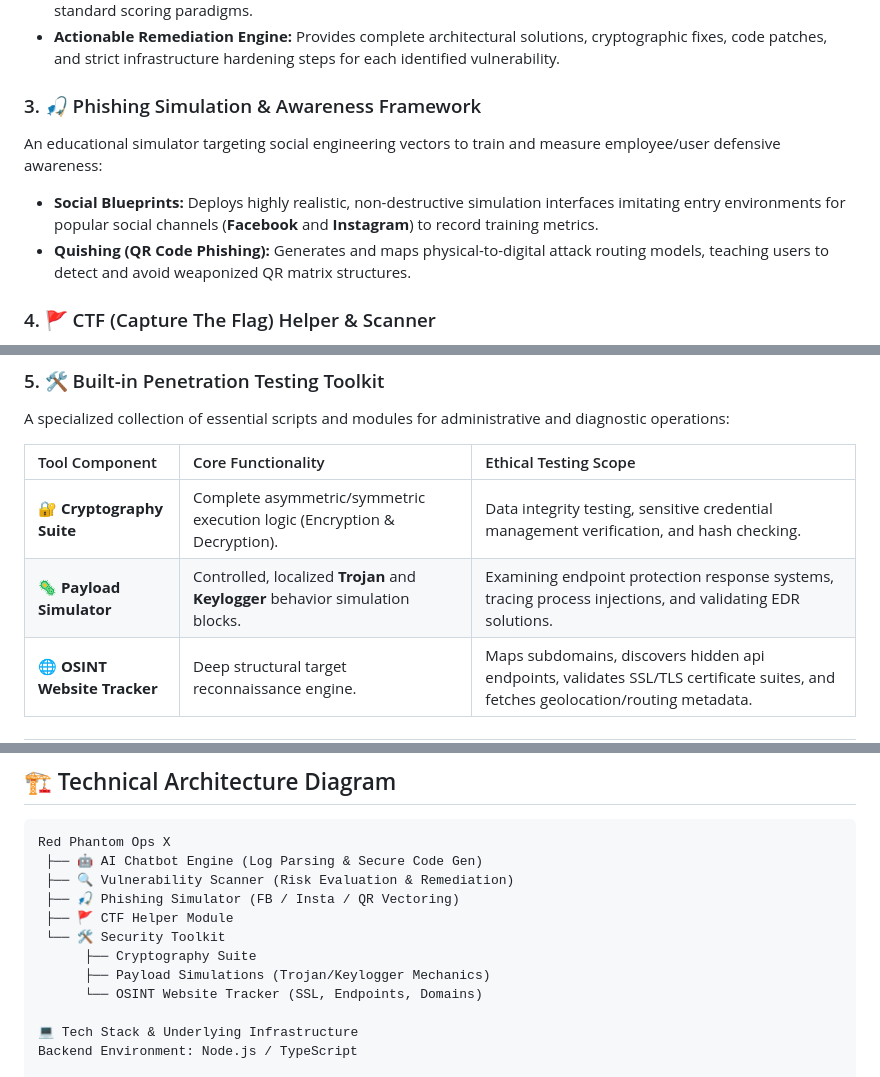
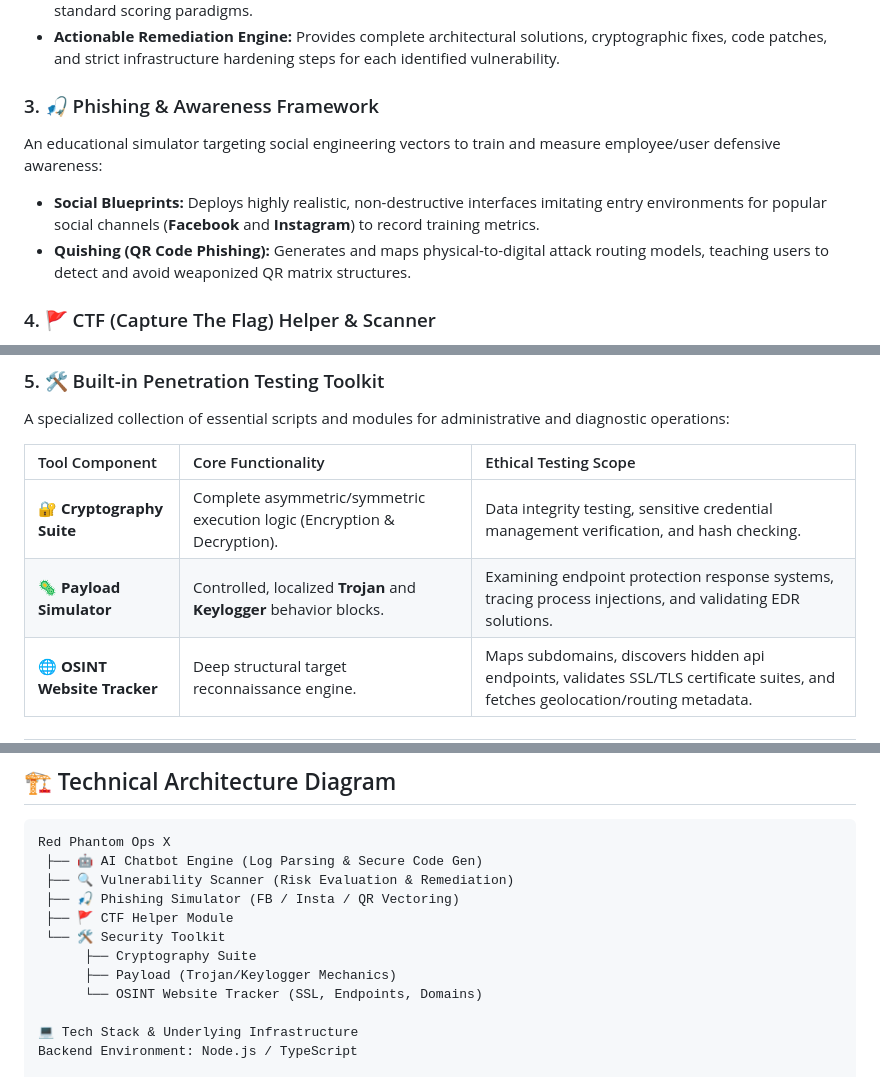
Before and after one commit to MohamedFouad22/Red-Phantom, a Markdown page: README.md, 3 parts joined by grey strips. Drawn GitHub-style.

Commit message:
Refine Phishing Simulation and Payload Simulator sections
Updated section titles and descriptions for clarity.

```diff
--- a/README.md
+++ b/README.md
@@ -24,9 +24,9 @@ An active, automated black-box scanner that maps public-facing threat landscapes
 * **Dynamic Risk Quantification:** Assigns structural risk classification levels (**Critical, High, Medium, Low**) based on standard scoring paradigms.
 * **Actionable Remediation Engine:** Provides complete architectural solutions, cryptographic fixes, code patches, and strict infrastructure hardening steps for each identified vulnerability.
 
-### 3. 🎣 Phishing Simulation & Awareness Framework
+### 3. 🎣 Phishing & Awareness Framework
 An educational simulator targeting social engineering vectors to train and measure employee/user defensive awareness:
-* **Social Blueprints:** Deploys highly realistic, non-destructive simulation interfaces imitating entry environments for popular social channels (**Facebook** and **Instagram**) to record training metrics.
+* **Social Blueprints:** Deploys highly realistic, non-destructive interfaces imitating entry environments for popular social channels (**Facebook** and **Instagram**) to record training metrics.
 * **Quishing (QR Code Phishing):** Generates and maps physical-to-digital attack routing models, teaching users to detect and avoid weaponized QR matrix structures.
 
 ### 4. 🚩 CTF (Capture The Flag) Helper & Scanner
@@ -40,7 +40,7 @@ A specialized collection of essential scripts and modules for administrative and
 | Tool Component | Core Functionality | Ethical Testing Scope |
 | :--- | :--- | :--- |
 | **🔐 Cryptography Suite** | Complete asymmetric/symmetric execution logic (Encryption & Decryption). | Data integrity testing, sensitive credential management verification, and hash checking. |
-| **🦠 Payload Simulator** | Controlled, localized **Trojan** and **Keylogger** behavior simulation blocks. | Examining endpoint protection response systems, tracing process injections, and validating EDR solutions. |
+| **🦠 Payload Simulator** | Controlled, localized **Trojan** and **Keylogger** behavior blocks. | Examining endpoint protection response systems, tracing process injections, and validating EDR solutions. |
 | **🌐 OSINT Website Tracker** | Deep structural target reconnaissance engine. | Maps subdomains, discovers hidden api endpoints, validates SSL/TLS certificate suites, and fetches geolocation/routing metadata. |
 
 ---
@@ -55,7 +55,7 @@ Red Phantom Ops X
  ├── 🚩 CTF Helper Module
  └── 🛠️ Security Toolkit
       ├── Cryptography Suite
-      ├── Payload Simulations (Trojan/Keylogger Mechanics)
+      ├── Payload (Trojan/Keylogger Mechanics)
       └── OSINT Website Tracker (SSL, Endpoints, Domains)
 
 💻 Tech Stack & Underlying Infrastructure
```
